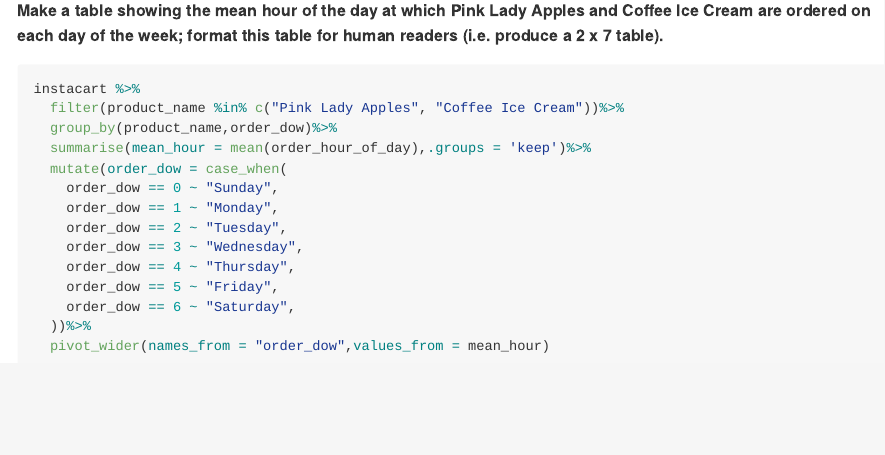
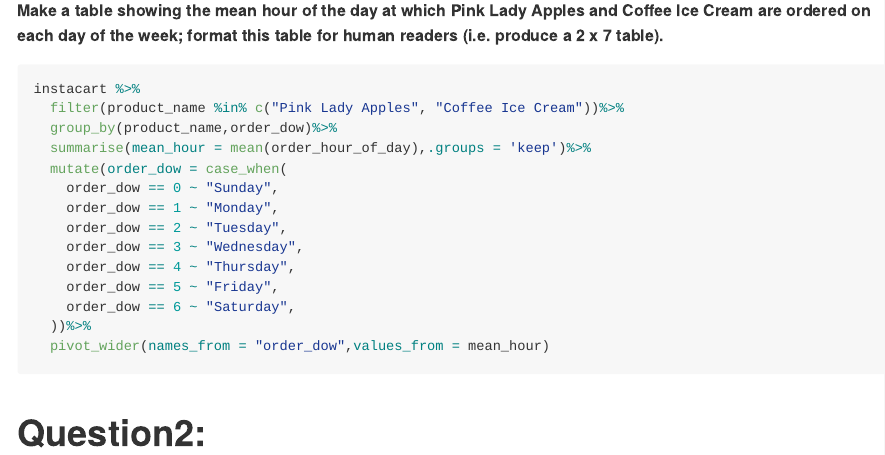
Before and after one commit to chenshuopan6/p8105_hw3_cp3384, an R Markdown document (p8105_hw3_cp3384.Rmd): the page in a window 1100 px wide, from 2430 px down. Rendered offline with R 4.5, knitr and Pandoc, with nearby package versions; the code chunks are not run, so their results and figures are left out; common packages that the code uses without loading them are loaded.

Commit message:
start Q2

````diff
--- a/p8105_hw3_cp3384.Rmd
+++ b/p8105_hw3_cp3384.Rmd
@@ -140,3 +140,8 @@ instacart %>%
   ))%>%
   pivot_wider(names_from = "order_dow",values_from = mean_hour)
 ```
+
+
+
+
+# Question2:
````
Also changed, not shown: p8105_hw3_cp3384.md, p8105_hw3_cp3384_files/figure-gfm/unnamed-chunk-5-1.png (added).
